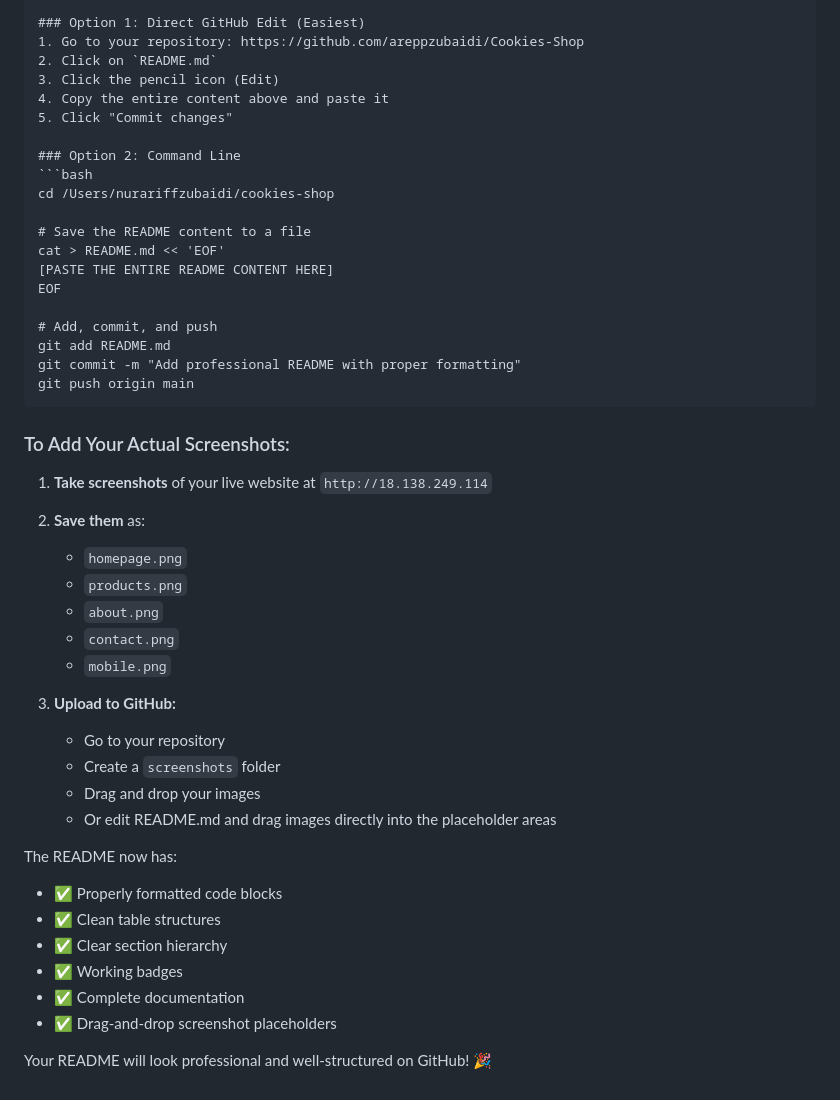
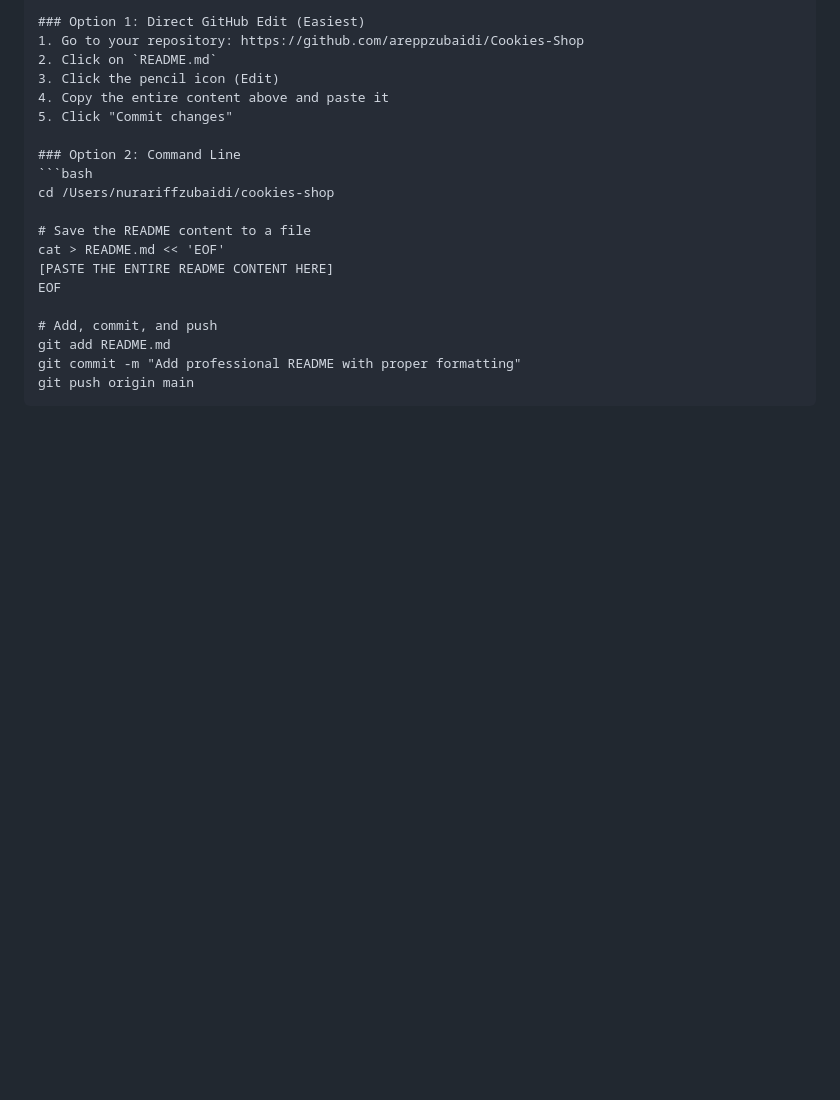
Before and after one commit to areppzubaidi/Cookies-Shop, a Markdown page: README.md, the part around the change. Rendered like a GitHub page; blank space fills up the shorter version.

Commit message:
Remove screenshot upload instructions from README
Removed instructions for adding screenshots and related content.

````diff
--- a/README.md
+++ b/README.md
@@ -398,29 +398,3 @@ git add README.md
 git commit -m "Add professional README with proper formatting"
 git push origin main
 ```
-
-### To Add Your Actual Screenshots:
-
-1. **Take screenshots** of your live website at `http://18.138.249.114`
-2. **Save them** as:
-   - `homepage.png`
-   - `products.png`
-   - `about.png`
-   - `contact.png`
-   - `mobile.png`
-
-3. **Upload to GitHub:**
-   - Go to your repository
-   - Create a `screenshots` folder
-   - Drag and drop your images
-   - Or edit README.md and drag images directly into the placeholder areas
-
-The README now has:
-- ✅ Properly formatted code blocks
-- ✅ Clean table structures
-- ✅ Clear section hierarchy
-- ✅ Working badges
-- ✅ Complete documentation
-- ✅ Drag-and-drop screenshot placeholders
-
-Your README will look professional and well-structured on GitHub! 🎉
````
